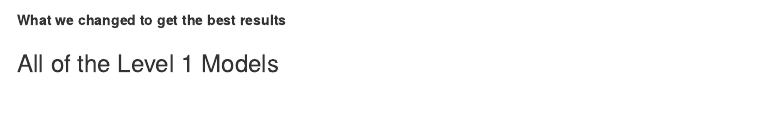
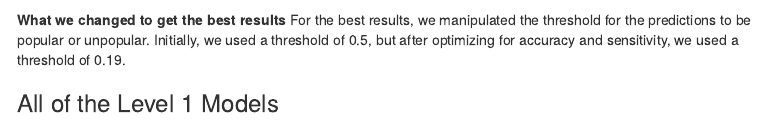
Before and after one commit to MegHoffman2025/TO414_Team_Project_2, an R Markdown document (TeamProject2.Rmd): the page in a window 1100 px wide, from 5390 px down. Rendered offline with R 4.5, knitr and Pandoc, with nearby package versions; some code elsewhere in the file could not run offline; menus at the side of the page are left out.

Commit message:
optimizing level 1 decision tree

````diff
--- a/TeamProject2.Rmd
+++ b/TeamProject2.Rmd
@@ -202,6 +202,8 @@
 ```
 
 **What we changed to get the best results**
+For the best results, we manipulated the threshold for the predictions to be popular or unpopular. Initially, we used a threshold of 0.5, but after optimizing for accuracy and sensitivity, we used a threshold of 0.19.
+
 
 ### All of the Level 1 Models
 
````
Also changed, not shown: modules/tree.R (+2 -2 lines), predictions/DecisionPredictions.RDS.
